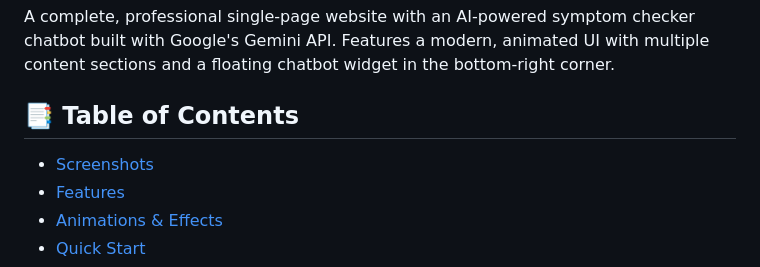
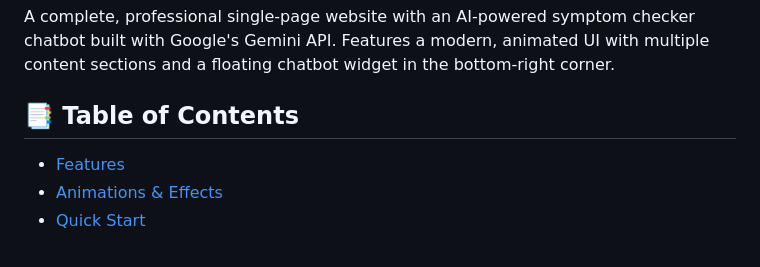
Before and after one commit to Boobalan2006/Chatbot, a Markdown page: README.md, the part around one of its changes. GitHub-like rendering.

```diff
--- a/README.md
+++ b/README.md
@@ -12,7 +12,7 @@ A complete, professional single-page website with an AI-powered symptom checker
 
 ## 📑 Table of Contents
 
-- [Screenshots](#-screenshots)
+
 - [Features](#-features)
 - [Animations & Effects](#-animations--effects)
 - [Quick Start](#-quick-start)
```
Also changed, not shown: other parts of README.md (+0 -5 lines).
